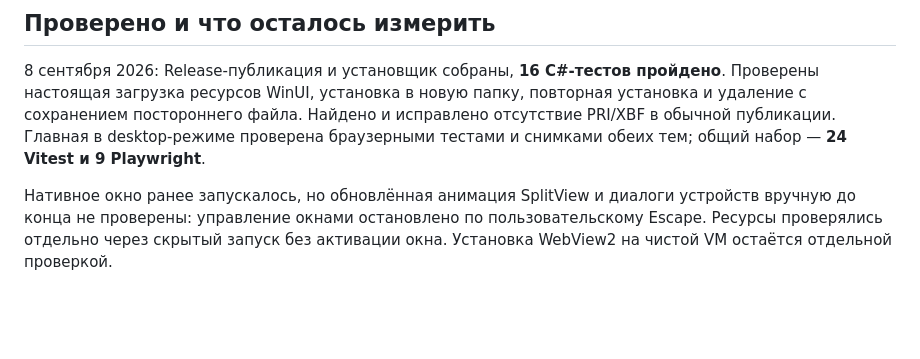
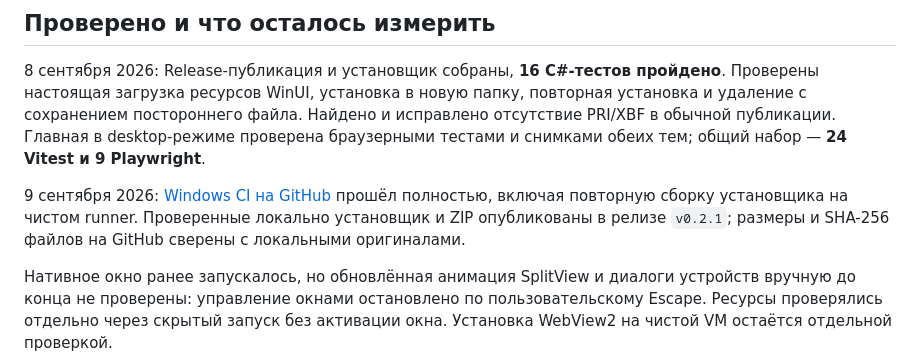
Before and after one commit to MikkiMays/ModernStreamingSystem.Windows, a Markdown page: README.md, the part around the change. Drawn GitHub-style; blank space fills up the shorter version.

```diff
--- a/README.md
+++ b/README.md
@@ -85,6 +85,8 @@ cd ..\ModernStreamingSystem
 
 8 сентября 2026: Release-публикация и установщик собраны, **16 C#-тестов пройдено**. Проверены настоящая загрузка ресурсов WinUI, установка в новую папку, повторная установка и удаление с сохранением постороннего файла. Найдено и исправлено отсутствие PRI/XBF в обычной публикации. Главная в desktop-режиме проверена браузерными тестами и снимками обеих тем; общий набор — **24 Vitest и 9 Playwright**.
 
+9 сентября 2026: [Windows CI на GitHub](https://github.com/MikkiMays/ModernStreamingSystem.Windows/actions/runs/34319798573) прошёл полностью, включая повторную сборку установщика на чистом runner. Проверенные локально установщик и ZIP опубликованы в релизе `v0.2.1`; размеры и SHA-256 файлов на GitHub сверены с локальными оригиналами.
+
 Нативное окно ранее запускалось, но обновлённая анимация SplitView и диалоги устройств вручную до конца не проверены: управление окнами остановлено по пользовательскому Escape. Ресурсы проверялись отдельно через скрытый запуск без активации окна. Установка WebView2 на чистой VM остаётся отдельной проверкой.
 
 Общие сценарии встреч проверяются браузерным набором соседнего проекта с настоящим SFU и синтетическими источниками. Реальная смена VPN, мобильные устройства, TURN/TLS, аппаратные 1440p60, задержки и нагрузочная приёмка ещё требуют выделенного стенда. Отдельный Windows.Graphics.Capture/нативный WebRTC-адаптер, MSIX, подпись и автообновление не входят в эту переносимую сборку. Текущий захват реализован через WebView2 и общий `CaptureAdapter`.
```
Also changed, not shown: docs/installer.md (+1 -1 lines).
